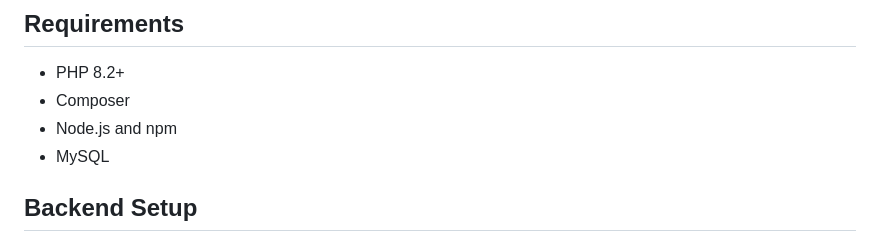
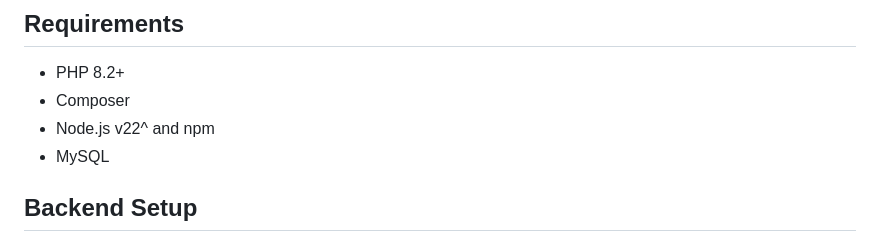
Before and after one commit to Styop00/agricultural_machines, a Markdown page: README.md, the part around the change. Drawn GitHub-style.

Commit message:
add node version to readme

```diff
--- a/README.md
+++ b/README.md
@@ -9,7 +9,7 @@ This project has two applications:
 
 - PHP 8.2+
 - Composer
-- Node.js and npm
+- Node.js v22^ and npm
 - MySQL
 
 ## Backend Setup
```
